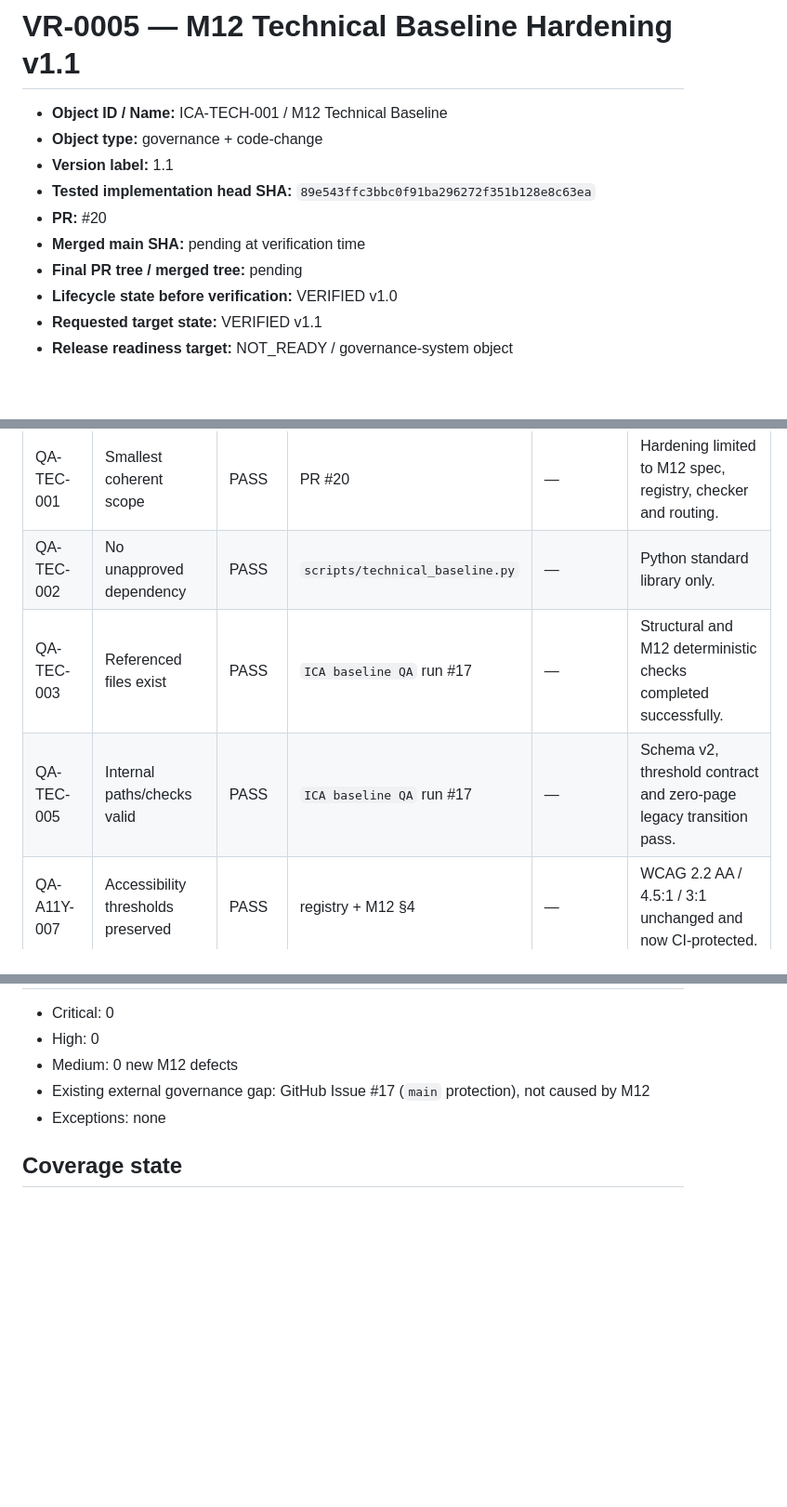
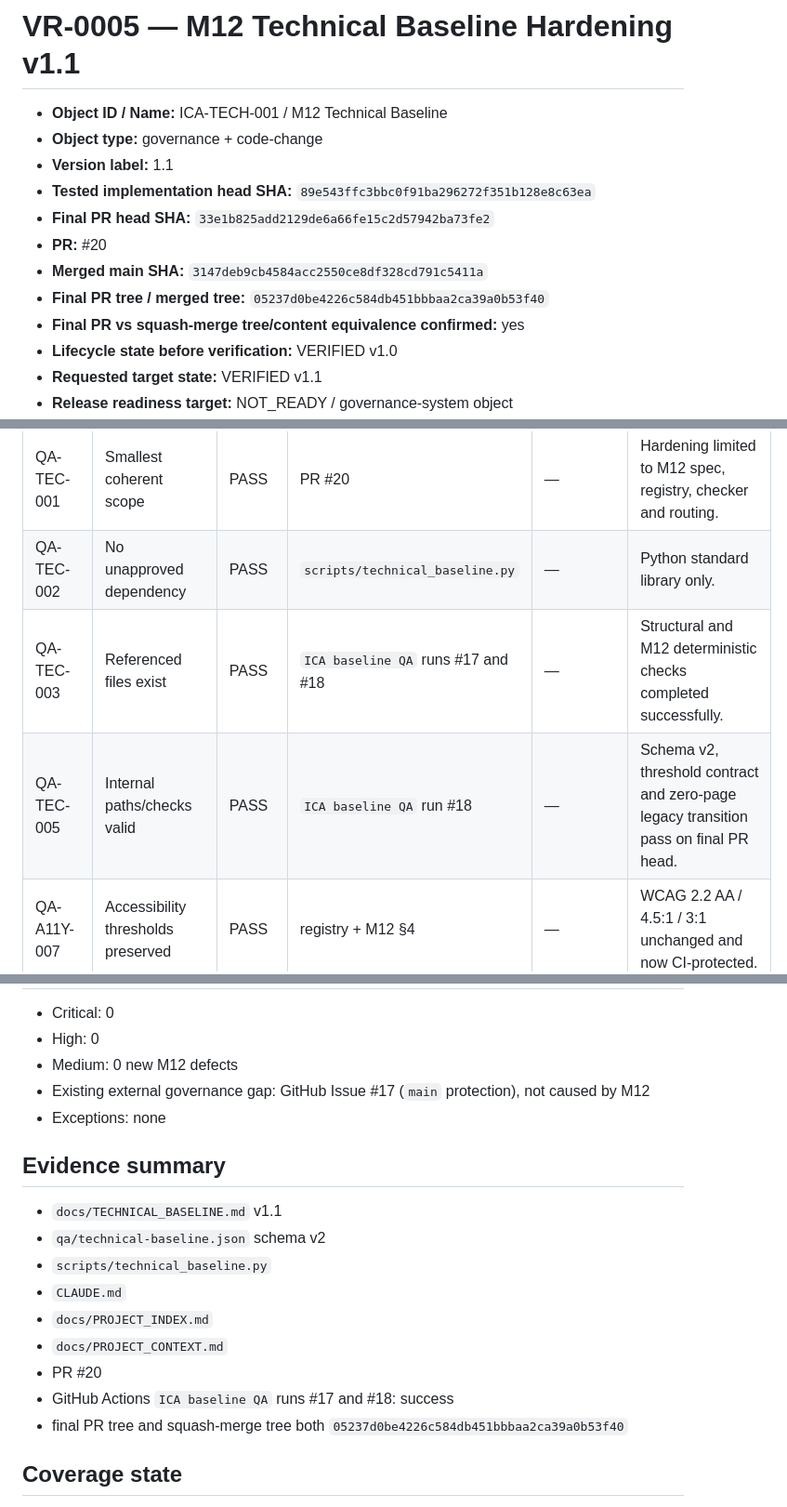
Before and after one commit to DrQ69/in-cerca-di-avventura, a Markdown page: qa/verification/VR-0005-m12-hardening.md, 3 parts joined by grey strips. Shown at 93% size. GitHub-like rendering; blank space fills up the shorter version.

Commit message:
Finalize M12 v1.1 verification metadata

```diff
--- a/qa/verification/VR-0005-m12-hardening.md
+++ b/qa/verification/VR-0005-m12-hardening.md
@@ -4,9 +4,11 @@
 - **Object type:** governance + code-change
 - **Version label:** 1.1
 - **Tested implementation head SHA:** `89e543ffc3bbc0f91ba296272f351b128e8c63ea`
+- **Final PR head SHA:** `33e1b825add2129de6a66fe15c2d57942ba73fe2`
 - **PR:** #20
-- **Merged main SHA:** pending at verification time
-- **Final PR tree / merged tree:** pending
+- **Merged main SHA:** `3147deb9cb4584acc2550ce8df328cd791c5411a`
+- **Final PR tree / merged tree:** `05237d0be4226c584db451bbbaa2ca39a0b53f40`
+- **Final PR vs squash-merge tree/content equivalence confirmed:** yes
 - **Lifecycle state before verification:** VERIFIED v1.0
 - **Requested target state:** VERIFIED v1.1
 - **Release readiness target:** NOT_READY / governance-system object
@@ -26,8 +28,8 @@
 | QA-GEN-007 | Known uncertainty recorded | PASS | M12 runtime protocol + Context | — | Runtime/full WCAG evidence remains page-level hybrid work. |
 | QA-TEC-001 | Smallest coherent scope | PASS | PR #20 | — | Hardening limited to M12 spec, registry, checker and routing. |
 | QA-TEC-002 | No unapproved dependency | PASS | `scripts/technical_baseline.py` | — | Python standard library only. |
-| QA-TEC-003 | Referenced files exist | PASS | `ICA baseline QA` run #17 | — | Structural and M12 deterministic checks completed successfully. |
-| QA-TEC-005 | Internal paths/checks valid | PASS | `ICA baseline QA` run #17 | — | Schema v2, threshold contract and zero-page legacy transition pass. |
+| QA-TEC-003 | Referenced files exist | PASS | `ICA baseline QA` runs #17 and #18 | — | Structural and M12 deterministic checks completed successfully. |
+| QA-TEC-005 | Internal paths/checks valid | PASS | `ICA baseline QA` run #18 | — | Schema v2, threshold contract and zero-page legacy transition pass on final PR head. |
 | QA-A11Y-007 | Accessibility thresholds preserved | PASS | registry + M12 §4 | — | WCAG 2.2 AA / 4.5:1 / 3:1 unchanged and now CI-protected. |
 | QA-A11Y-010 | Touch target baseline preserved | PASS | registry + M12 §4 | — | 44×44 CSS px retained and CI-protected. |
 | QA-PERF-002 | No unnecessary blocking dependency | PASS | implementation review | — | No browser/package-manager dependency added. |
@@ -57,6 +59,18 @@ M12 v1.1 now:
 - Existing external governance gap: GitHub Issue #17 (`main` protection), not caused by M12
 - Exceptions: none
 
+## Evidence summary
+
+- `docs/TECHNICAL_BASELINE.md` v1.1
+- `qa/technical-baseline.json` schema v2
+- `scripts/technical_baseline.py`
+- `CLAUDE.md`
+- `docs/PROJECT_INDEX.md`
+- `docs/PROJECT_CONTEXT.md`
+- PR #20
+- GitHub Actions `ICA baseline QA` runs #17 and #18: success
+- final PR tree and squash-merge tree both `05237d0be4226c584db451bbbaa2ca39a0b53f40`
+
 ## Coverage state
 
 `qa/technical-baseline.json` intentionally still contains zero canonical pages. The current legacy homepage is not marked canonical and therefore does not falsely claim M12 compliance.
```
